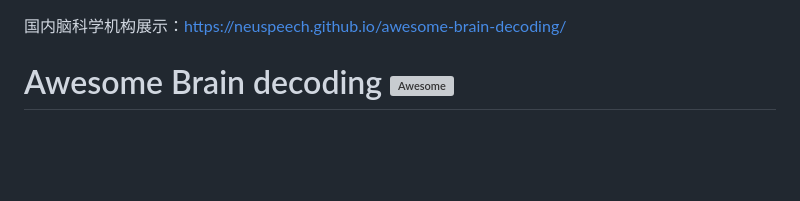
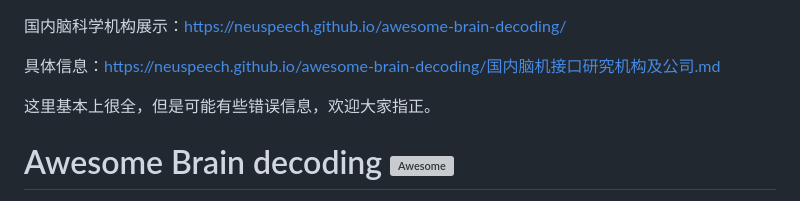
Before and after one commit to NeuSpeech/awesome-brain-decoding, a Markdown page: readme.md, the part around the change. Rendered like a GitHub page; blank space fills up the shorter version; grey boxes are pictures that could not be loaded.

Commit message:
做这玩意好累

```diff
--- a/readme.md
+++ b/readme.md
@@ -1,5 +1,8 @@
 国内脑科学机构展示：https://neuspeech.github.io/awesome-brain-decoding/
 
+具体信息：https://neuspeech.github.io/awesome-brain-decoding/国内脑机接口研究机构及公司.md
+
+这里基本上很全，但是可能有些错误信息，欢迎大家指正。
 
 # Awesome Brain decoding [![Awesome](https://awesome.re/badge.svg)](https://awesome.re)
 <!-- # <p align=center>`awesome digital human`</p> -->
```
